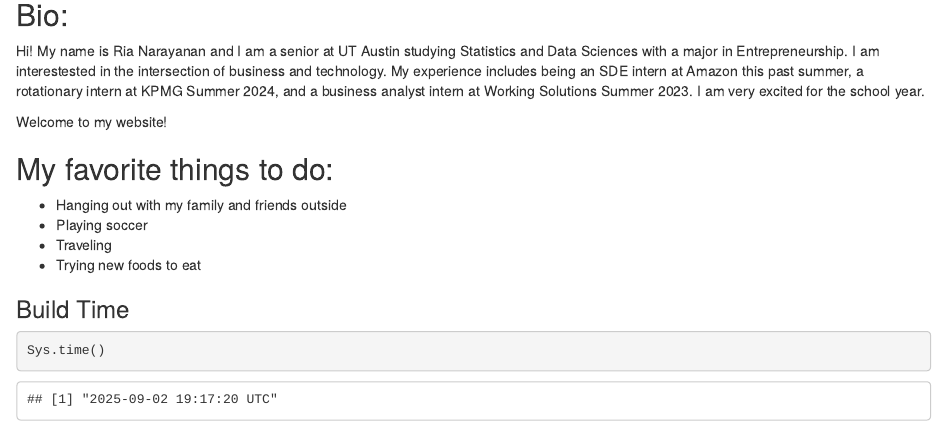
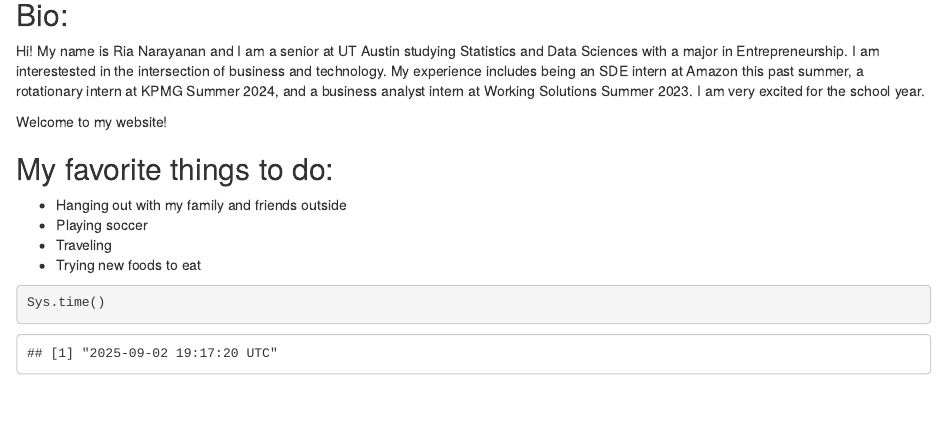
Before and after one commit to ria1031/SDS375-NewWebsite, an R Markdown document (docs/Index.Rmd): the page in a window 1100 px wide, from 80 px down. Rendered offline with R 4.5, knitr and Pandoc, with nearby package versions; drawn as R Markdown's standard HTML page in place of the format the file asks for.

Commit message:
New changes

````diff
--- a/docs/Index.Rmd
+++ b/docs/Index.Rmd
@@ -31,9 +31,6 @@ Welcome to my website!
 
 
 
-
-### Build Time
-
 ```{r}
 Sys.time()
 
````
